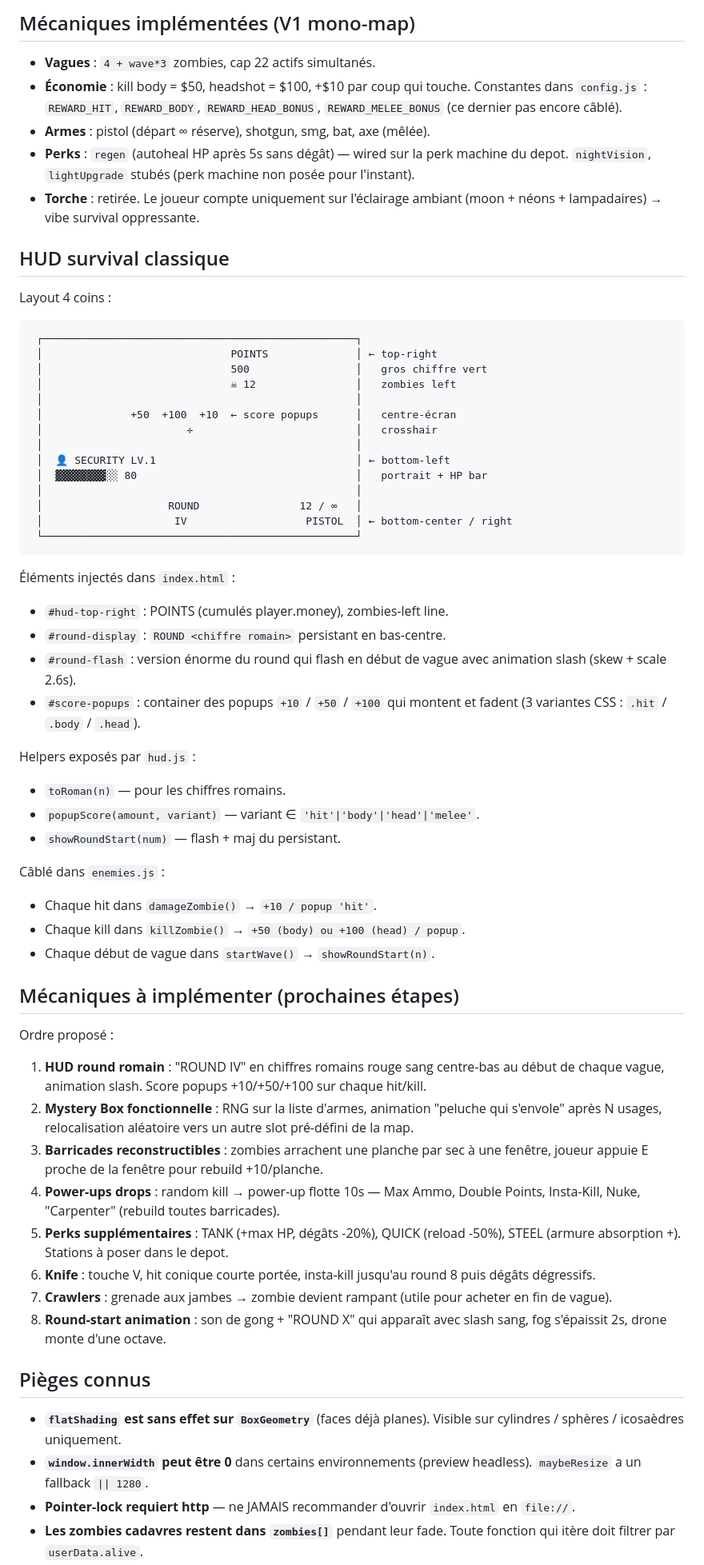
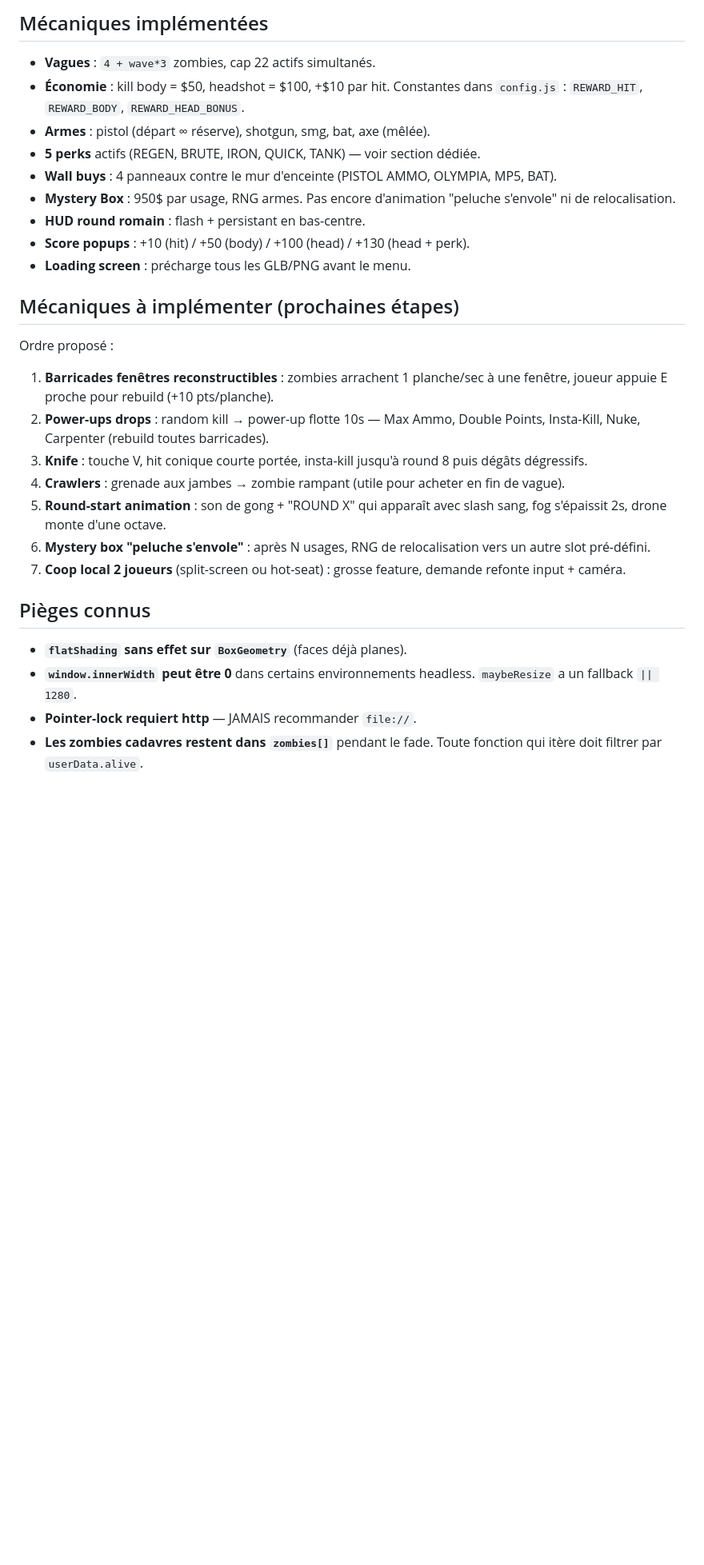
Before and after one commit to dgadacha/deadmall, a Markdown page: CLAUDE.md, the part around one of its changes. Shown at 80% size. GitHub-like rendering; blank space fills up the shorter version.

````diff
--- a/CLAUDE.md
+++ b/CLAUDE.md
@@ -264,85 +324,43 @@ toucher au `camera.quaternion` (qui se battrait avec PointerLockControls).
 
-## Mécaniques implémentées (V1 mono-map)
+## Mécaniques implémentées
 
 - **Vagues** : `4 + wave*3` zombies, cap 22 actifs simultanés.
-- **Économie** : kill body = $50, headshot = $100, +$10 par coup qui touche.
-  Constantes dans `config.js` : `REWARD_HIT`, `REWARD_BODY`,
-  `REWARD_HEAD_BONUS`, `REWARD_MELEE_BONUS` (ce dernier pas encore câblé).
+- **Économie** : kill body = $50, headshot = $100, +$10 par hit. Constantes
+  dans `config.js` : `REWARD_HIT`, `REWARD_BODY`, `REWARD_HEAD_BONUS`.
 - **Armes** : pistol (départ ∞ réserve), shotgun, smg, bat, axe (mêlée).
-- **Perks** : `regen` (autoheal HP après 5s sans dégât) — wired sur la perk
-  machine du depot. `nightVision`, `lightUpgrade` stubés (perk machine non
-  posée pour l'instant).
-- **Torche** : retirée. Le joueur compte uniquement sur l'éclairage
-  ambiant (moon + néons + lampadaires) → vibe survival oppressante.
-
-## HUD survival classique
-
-Layout 4 coins :
-
-```
- ┌──────────────────────────────────────────────────┐
- │                              POINTS              │ ← top-right
- │                              500                 │   gros chiffre vert
- │                              ☠ 12                │   zombies left
- │                                                  │
- │              +50  +100  +10  ← score popups      │   centre-écran
- │                       ✛                          │   crosshair
- │                                                  │
- │  👤 SECURITY LV.1                                │ ← bottom-left
- │  ▓▓▓▓▓▓▓▓░░ 80                                   │   portrait + HP bar
- │                                                  │
- │                    ROUND                12 / ∞   │
- │                     IV                   PISTOL  │ ← bottom-center / right
- └──────────────────────────────────────────────────┘
-```
-
-Éléments injectés dans `index.html` :
-- `#hud-top-right` : POINTS (cumulés player.money), zombies-left line.
-- `#round-display` : `ROUND <chiffre romain>` persistant en bas-centre.
-- `#round-flash` : version énorme du round qui flash en début de vague avec
-  animation slash (skew + scale 2.6s).
-- `#score-popups` : container des popups `+10` / `+50` / `+100` qui montent
-  et fadent (3 variantes CSS : `.hit` / `.body` / `.head`).
-
-Helpers exposés par `hud.js` :
-- `toRoman(n)` — pour les chiffres romains.
-- `popupScore(amount, variant)` — variant ∈ `'hit'|'body'|'head'|'melee'`.
-- `showRoundStart(num)` — flash + maj du persistant.
-
-Câblé dans `enemies.js` :
-- Chaque hit dans `damageZombie()` → `+10 / popup 'hit'`.
-- Chaque kill dans `killZombie()` → `+50 (body) ou +100 (head) / popup`.
-- Chaque début de vague dans `startWave()` → `showRoundStart(n)`.
+- **5 perks** actifs (REGEN, BRUTE, IRON, QUICK, TANK) — voir section dédiée.
+- **Wall buys** : 4 panneaux contre le mur d'enceinte (PISTOL AMMO, OLYMPIA,
+  MP5, BAT).
+- **Mystery Box** : 950$ par usage, RNG armes. Pas encore d'animation
+  "peluche s'envole" ni de relocalisation.
+- **HUD round romain** : flash + persistant en bas-centre.
+- **Score popups** : +10 (hit) / +50 (body) / +100 (head) / +130 (head + perk).
+- **Loading screen** : précharge tous les GLB/PNG avant le menu.
 
 ## Mécaniques à implémenter (prochaines étapes)
 
 Ordre proposé :
-1. **HUD round romain** : "ROUND IV" en chiffres romains rouge sang centre-bas
-   au début de chaque vague, animation slash. Score popups +10/+50/+100 sur
-   chaque hit/kill.
-2. **Mystery Box fonctionnelle** : RNG sur la liste d'armes, animation
-   "peluche qui s'envole" après N usages, relocalisation aléatoire vers un
-   autre slot pré-défini de la map.
-3. **Barricades reconstructibles** : zombies arrachent une planche par sec
-   à une fenêtre, joueur appuie E proche de la fenêtre pour rebuild +10/planche.
-4. **Power-ups drops** : random kill → power-up flotte 10s — Max Ammo,
-   Double Points, Insta-Kill, Nuke, "Carpenter" (rebuild toutes barricades).
-5. **Perks supplémentaires** : TANK (+max HP, dégâts -20%), QUICK
-   (reload -50%), STEEL (armure absorption +). Stations à poser dans le depot.
-6. **Knife** : touche V, hit conique courte portée, insta-kill jusqu'au
+
+1. **Barricades fenêtres reconstructibles** : zombies arrachent 1 planche/sec
+   à une fenêtre, joueur appuie E proche pour rebuild (+10 pts/planche).
+2. **Power-ups drops** : random kill → power-up flotte 10s — Max Ammo,
+   Double Points, Insta-Kill, Nuke, Carpenter (rebuild toutes barricades).
+3. **Knife** : touche V, hit conique courte portée, insta-kill jusqu'à
    round 8 puis dégâts dégressifs.
-7. **Crawlers** : grenade aux jambes → zombie devient rampant (utile pour
-   acheter en fin de vague).
-8. **Round-start animation** : son de gong + "ROUND X" qui apparaît avec
+4. **Crawlers** : grenade aux jambes → zombie rampant (utile pour acheter
+   en fin de vague).
+5. **Round-start animation** : son de gong + "ROUND X" qui apparaît avec
    slash sang, fog s'épaissit 2s, drone monte d'une octave.
+6. **Mystery box "peluche s'envole"** : après N usages, RNG de relocalisation
+   vers un autre slot pré-défini.
+7. **Coop local 2 joueurs** (split-screen ou hot-seat) : grosse feature,
+   demande refonte input + caméra.
 
 ## Pièges connus
 
-- **`flatShading` est sans effet sur `BoxGeometry`** (faces déjà planes).
-  Visible sur cylindres / sphères / icosaèdres uniquement.
-- **`window.innerWidth` peut être 0** dans certains environnements (preview
-  headless). `maybeResize` a un fallback `|| 1280`.
-- **Pointer-lock requiert http** — ne JAMAIS recommander d'ouvrir
-  `index.html` en `file://`.
-- **Les zombies cadavres restent dans `zombies[]`** pendant leur fade. Toute
+- **`flatShading` sans effet sur `BoxGeometry`** (faces déjà planes).
+- **`window.innerWidth` peut être 0** dans certains environnements headless.
+  `maybeResize` a un fallback `|| 1280`.
+- **Pointer-lock requiert http** — JAMAIS recommander `file://`.
+- **Les zombies cadavres restent dans `zombies[]`** pendant le fade. Toute
   fonction qui itère doit filtrer par `userData.alive`.
````
Also changed, not shown: other parts of CLAUDE.md (+261 -195 lines).
